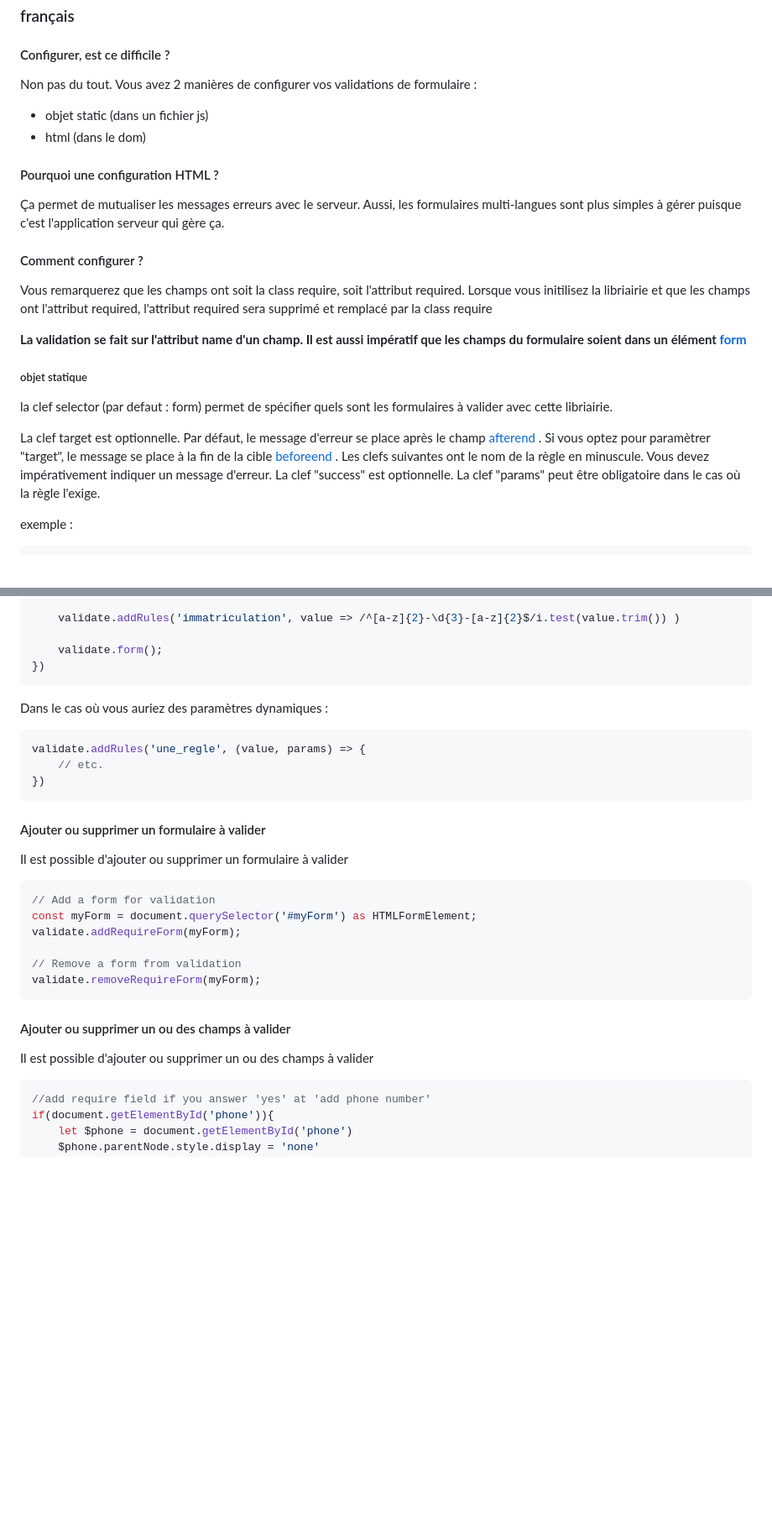
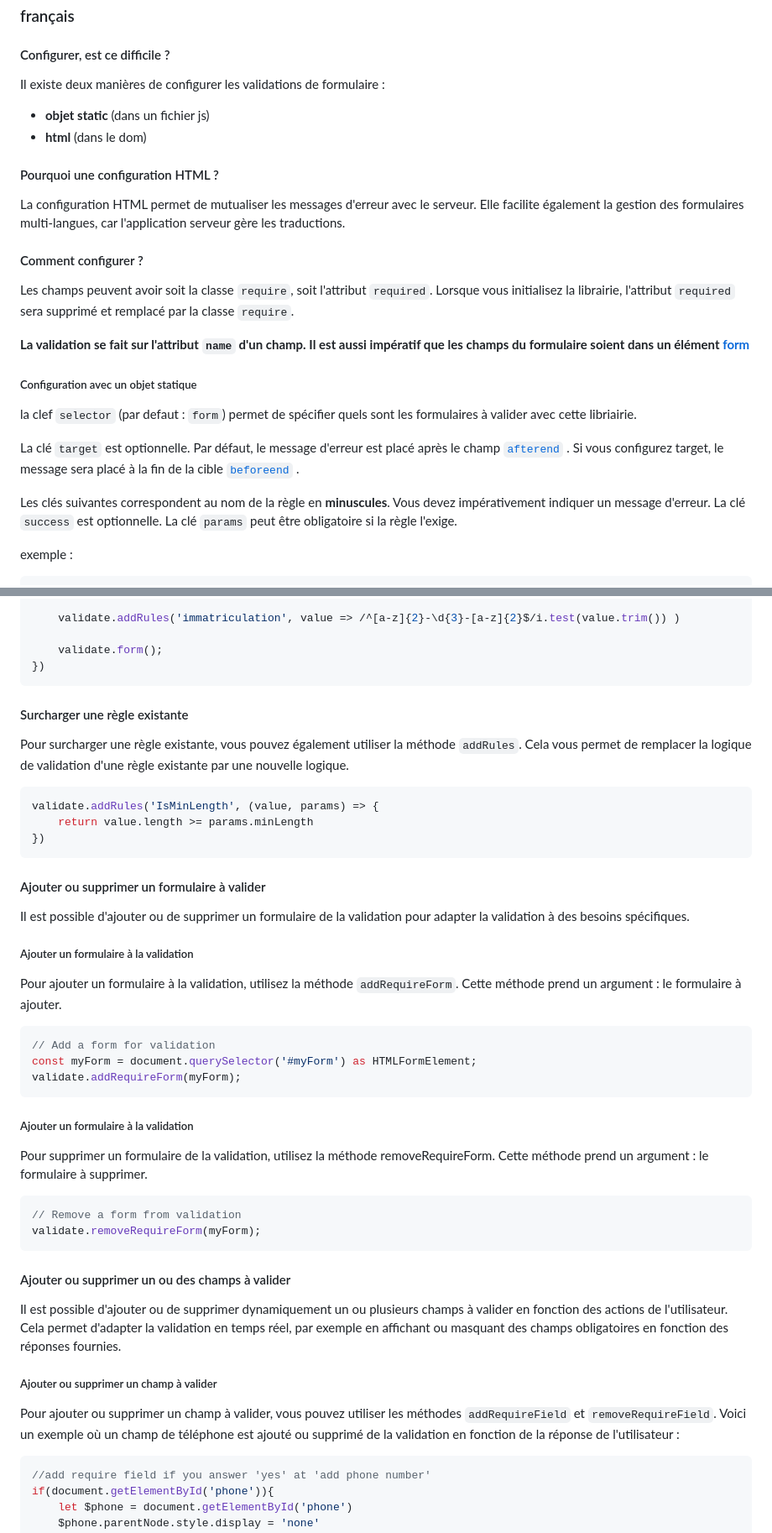
Before and after one commit to niux3/validator, a Markdown page: README.md, 2 parts joined by grey strips. Shown at 84% size. Drawn GitHub-style; blank space fills up the shorter version.

````diff
--- a/README.md
+++ b/README.md
@@ -51,27 +52,28 @@ Lorem assumenda quos nesciunt blanditiis nostrum? Excepturi rerum consequuntur n
 
 #### Configurer, est ce difficile ?
 
-Non pas du tout. Vous avez 2 manières de configurer vos validations de formulaire :
+Il existe deux manières de configurer les validations de formulaire :
 
-- objet static (dans un fichier js)
-- html (dans le dom)
+- **objet static** (dans un fichier js)
+- **html** (dans le dom)
 
 #### Pourquoi une configuration HTML ?
 
-Ça permet de mutualiser les messages erreurs avec le serveur. Aussi, les formulaires multi-langues sont plus simples à gérer puisque c'est l'application serveur qui gère ça.
+La configuration HTML permet de mutualiser les messages d'erreur avec le serveur. Elle facilite également la gestion des formulaires multi-langues, car l'application serveur gère les traductions.
 
 #### Comment configurer ?
 
-Vous remarquerez que les champs ont soit la class require, soit l'attribut required. Lorsque vous initilisez la libriairie et que les champs ont l'attribut required, l'attribut required sera supprimé et remplacé par la class require
+Les champs peuvent avoir soit la classe `require`, soit l'attribut `required`. Lorsque vous initialisez la librairie, l'attribut `required` sera supprimé et remplacé par la classe `require`.
 
-**La validation se fait sur l'attribut name d'un champ. Il est aussi impératif que les champs du formulaire soient dans un élément [form](https://developer.mozilla.org/fr/docs/Web/HTML/Element/form)**
+**La validation se fait sur l'attribut `name` d'un champ. Il est aussi impératif que les champs du formulaire soient dans un élément [form](https://developer.mozilla.org/fr/docs/Web/HTML/Element/form)**
 
-##### objet statique
+##### Configuration avec un objet statique
 
-la clef selector (par defaut : form) permet de spécifier quels sont les formulaires à valider avec cette libriairie.
+la clef `selector` (par defaut : `form`) permet de spécifier quels sont les formulaires à valider avec cette libriairie.
 
-La clef target est optionnelle. Par défaut, le message d'erreur se place après le champ [ afterend ](https://developer.mozilla.org/fr/docs/Web/API/Element/insertAdjacentHTML#visualisation_des_noms_de_position). Si vous optez pour paramètrer "target", le message se place à la fin de la cible [ beforeend ](https://developer.mozilla.org/fr/docs/Web/API/Element/insertAdjacentHTML#visualisation_des_noms_de_position).
-Les clefs suivantes ont le nom de la règle en minuscule. Vous devez impérativement indiquer un message d'erreur. La clef "success" est optionnelle. La clef "params" peut être obligatoire dans le cas où la règle l'exige.
+La clé `target` est optionnelle. Par défaut, le message d'erreur est placé après le champ [ `afterend` ](https://developer.mozilla.org/fr/docs/Web/API/Element/insertAdjacentHTML#visualisation_des_noms_de_position). Si vous configurez target, le message sera placé à la fin de la cible [ `beforeend` ](https://developer.mozilla.org/fr/docs/Web/API/Element/insertAdjacentHTML#visualisation_des_noms_de_position).
+
+Les clés suivantes correspondent au nom de la règle en **minuscules**. Vous devez impérativement indiquer un message d'erreur. La clé `success` est optionnelle. La clé `params` peut être obligatoire si la règle l'exige.
 
 exemple :
 ```html
@@ -229,31 +230,46 @@ window.addEventListener('DOMContentLoaded', function(){
     validate.form();
 })
 ```
+#### Surcharger une règle existante
 
-Dans le cas où vous auriez des paramètres dynamiques :
+Pour surcharger une règle existante, vous pouvez également utiliser la méthode `addRules`. Cela vous permet de remplacer la logique de validation d'une règle existante par une nouvelle logique.
 
 ```Javascript
-validate.addRules('une_regle', (value, params) => {
-    // etc.
+validate.addRules('IsMinLength', (value, params) => {
+    return value.length >= params.minLength
 })
 ```
 
 #### Ajouter ou supprimer un formulaire à valider
 
-Il est possible d'ajouter ou supprimer un formulaire à valider
+Il est possible d'ajouter ou de supprimer un formulaire de la validation pour adapter la validation à des besoins spécifiques.
+
+##### Ajouter un formulaire à la validation
+
+Pour ajouter un formulaire à la validation, utilisez la méthode `addRequireForm`. Cette méthode prend un argument : le formulaire à ajouter.
 
 ```Javascript
 // Add a form for validation
 const myForm = document.querySelector('#myForm') as HTMLFormElement;
 validate.addRequireForm(myForm);
+```
 
+##### Ajouter un formulaire à la validation
+
+Pour supprimer un formulaire de la validation, utilisez la méthode removeRequireForm. Cette méthode prend un argument : le formulaire à supprimer.
+
+```Javascript
 // Remove a form from validation
 validate.removeRequireForm(myForm);
 ```
 
 #### Ajouter ou supprimer un ou des champs à valider
 
-Il est possible d'ajouter ou supprimer un ou des champs à valider
+Il est possible d'ajouter ou de supprimer dynamiquement un ou plusieurs champs à valider en fonction des actions de l'utilisateur. Cela permet d'adapter la validation en temps réel, par exemple en affichant ou masquant des champs obligatoires en fonction des réponses fournies.
+
+##### Ajouter ou supprimer un champ à valider
+
+Pour ajouter ou supprimer un champ à valider, vous pouvez utiliser les méthodes `addRequireField` et `removeRequireField`. Voici un exemple où un champ de téléphone est ajouté ou supprimé de la validation en fonction de la réponse de l'utilisateur :
 
 ```Javascript
 //add require field if you answer 'yes' at 'add phone number'
````
Also changed, not shown: other parts of README.md (+45 -17 lines).
